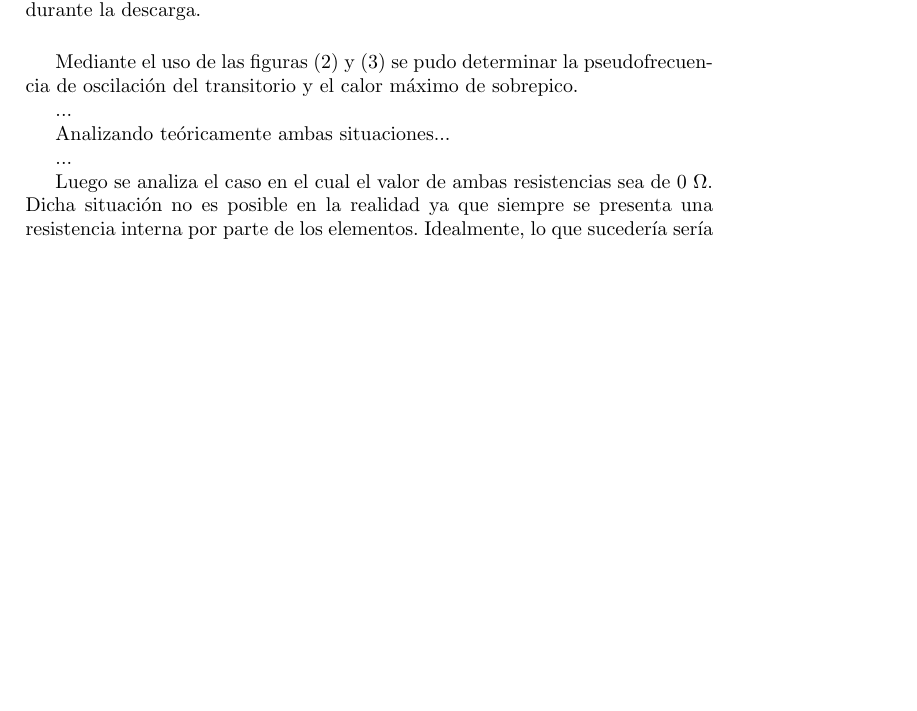
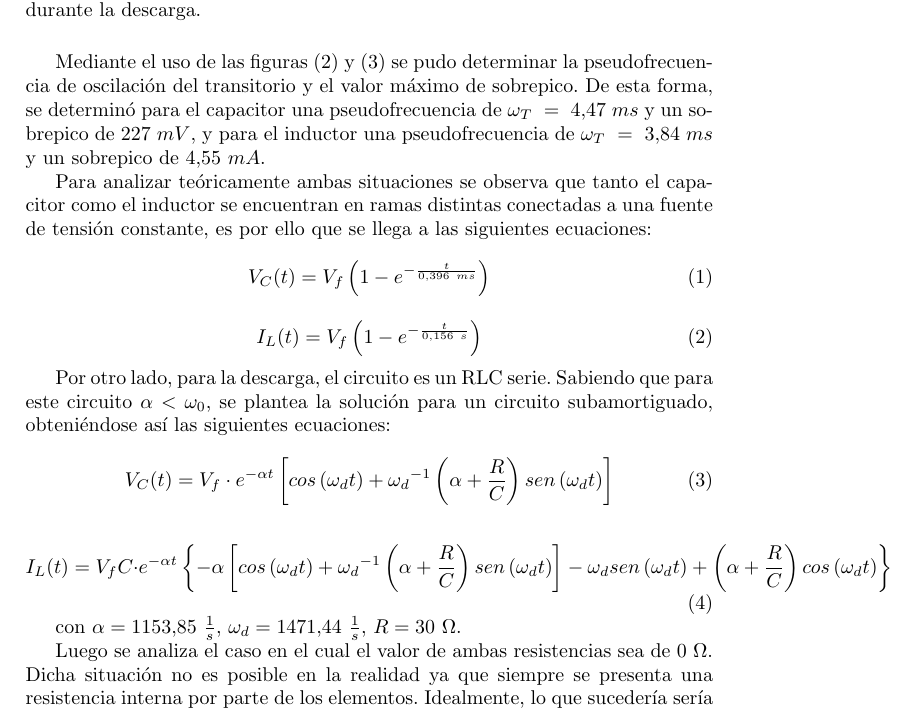
Before and after one commit to tlondero/TP3-Electro, a LaTeX document (TP-Final/Informe/TP Final Electro.tex): part of page 3 of 5, cut so that both start at the same text, the shorter picture padded with empty space. Compiled offline with pdfLaTeX.

Commit message:
Arreglar ecuacion 4 en el informe que está fea

```diff
--- a/TP-Final/Informe/TP Final Electro.tex
+++ b/TP-Final/Informe/TP Final Electro.tex
@@ -84,13 +84,33 @@ Mediante el uso del programa \textbf{LTSpice}, y otorgando un valor arbitrario d
 	\label{fig:LTSD1}
 \end{figure}
 
-Mediante el uso de las figuras (\ref{fig:LTSC1}) y (\ref{fig:LTSD1}) se pudo determinar la pseudofrecuencia de oscilación del transitorio y el calor máximo de sobrepico.
+Mediante el uso de las figuras (\ref{fig:LTSC1}) y (\ref{fig:LTSD1}) se pudo determinar la pseudofrecuencia de oscilación del transitorio y el valor máximo de sobrepico. De esta forma, se determinó para el capacitor una pseudofrecuencia de ${\omega}_{T} \ = \ 4.47 \ ms$ y un sobrepico de $227 \ mV$, y para el inductor una pseudofrecuencia de ${\omega}_{T} \ = \ 3.84 \ ms$ y un sobrepico de $4.55 \ mA$.
 
-...
+Para analizar teóricamente ambas situaciones se observa que tanto el capacitor como el inductor se encuentran en ramas distintas conectadas a una fuente de tensión constante, es por ello que se llega a las siguientes ecuaciones:
 
-Analizando teóricamente ambas situaciones...
+\begin{equation}
+	V_{C} (t) = V_{f} \left( 1 - e^{- \frac{t}{0.396 \ ms}  } \right)
+	\label{eq:carg-c}
+\end{equation}
 
-...
+\begin{equation}
+	I_{L} (t) = V_{f} \left( 1 - e^{- \frac{t}{0.156 \ s}  } \right)
+	\label{eq:carg-l}
+\end{equation}
+
+Por otro lado, para la descarga, el circuito es un RLC serie. Sabiendo que para este circuito $\alpha < \omega_0$, se plantea la solución para un circuito subamortiguado, obteniéndose así las siguientes ecuaciones:
+
+\begin{equation}
+	V_{C} (t) = V_{f} \cdot e^{- \alpha t} \left[ cos \left(  \omega_d t \right) + {\omega_d}^{-1}  \left( \alpha + \frac{R}{C} \right) sen \left(  \omega_d t \right) \right]
+	\label{eq:descarg-c}
+\end{equation}
+
+\begin{equation}
+	I_{L} (t) = V_{f} C \cdot e^{- \alpha t} \left\lbrace - \alpha \left[ cos \left(  \omega_d t \right) + {\omega_d}^{-1}  \left( \alpha + \frac{R}{C} \right) sen \left(  \omega_d t \right) \right] - \omega_d sen \left(  \omega_d t \right) + \left( \alpha + \frac{R}{C} \right) cos \left(  \omega_d t \right) \right\rbrace
+	\label{eq:descarg-l}
+\end{equation}
+
+con $\alpha = 1153.85 \ \frac{1}{s}$, $\omega_d = 1471.44 \ \frac{1}{s}$, $R = 30 \ \Omega$.
 
 Luego se analiza el caso en el cual el valor de ambas resistencias sea de $0 \ \Omega$. Dicha situación no es posible en la realidad ya que siempre se presenta una resistencia interna por parte de los elementos. Idealmente, lo que sucedería sería que la tensión y la corriente oscilarían sin perdidas de energía.
 
```
Also changed, not shown: TP2/TP2 Electro.pdf, TP3/Informe/TP3 Electro.pdf, TP4/Informe/TP4 Electro.pdf.
